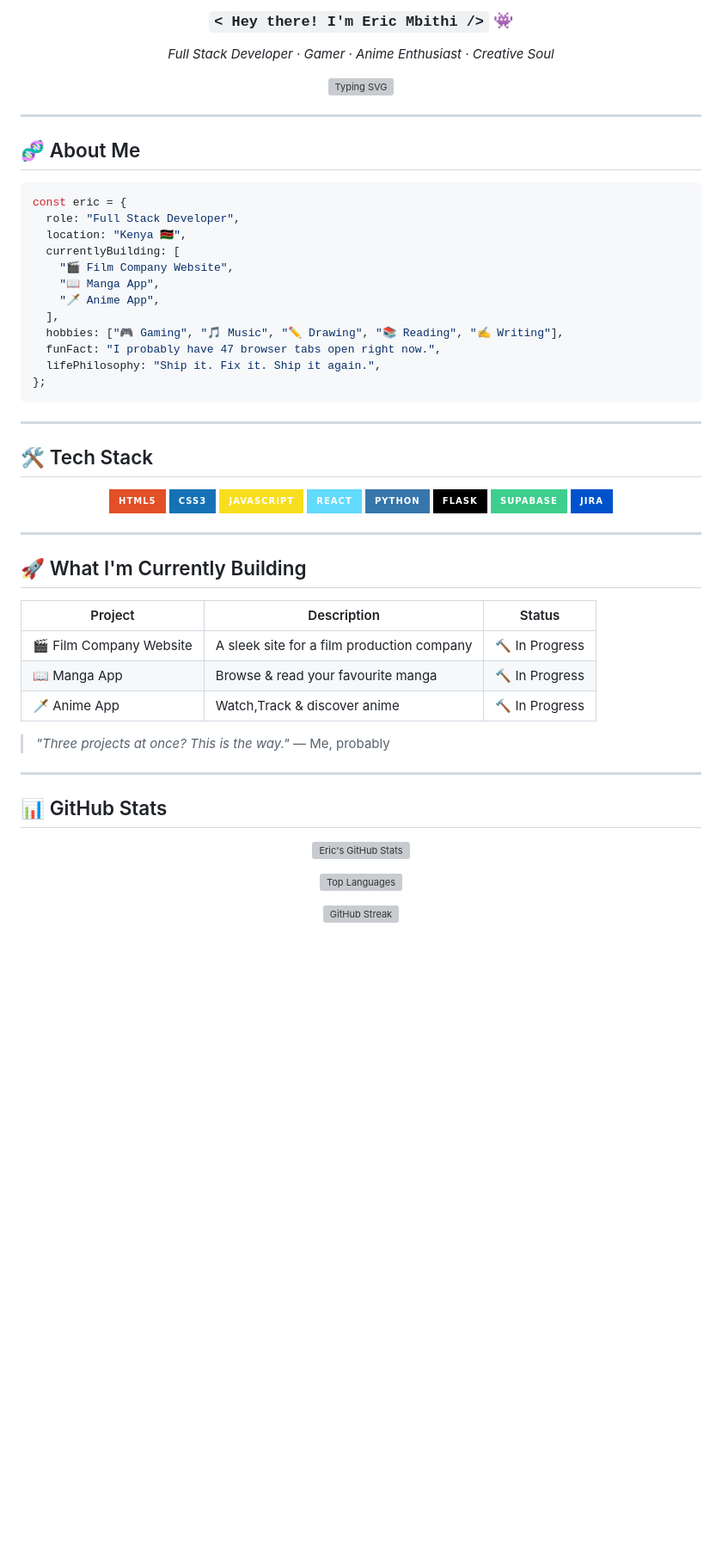
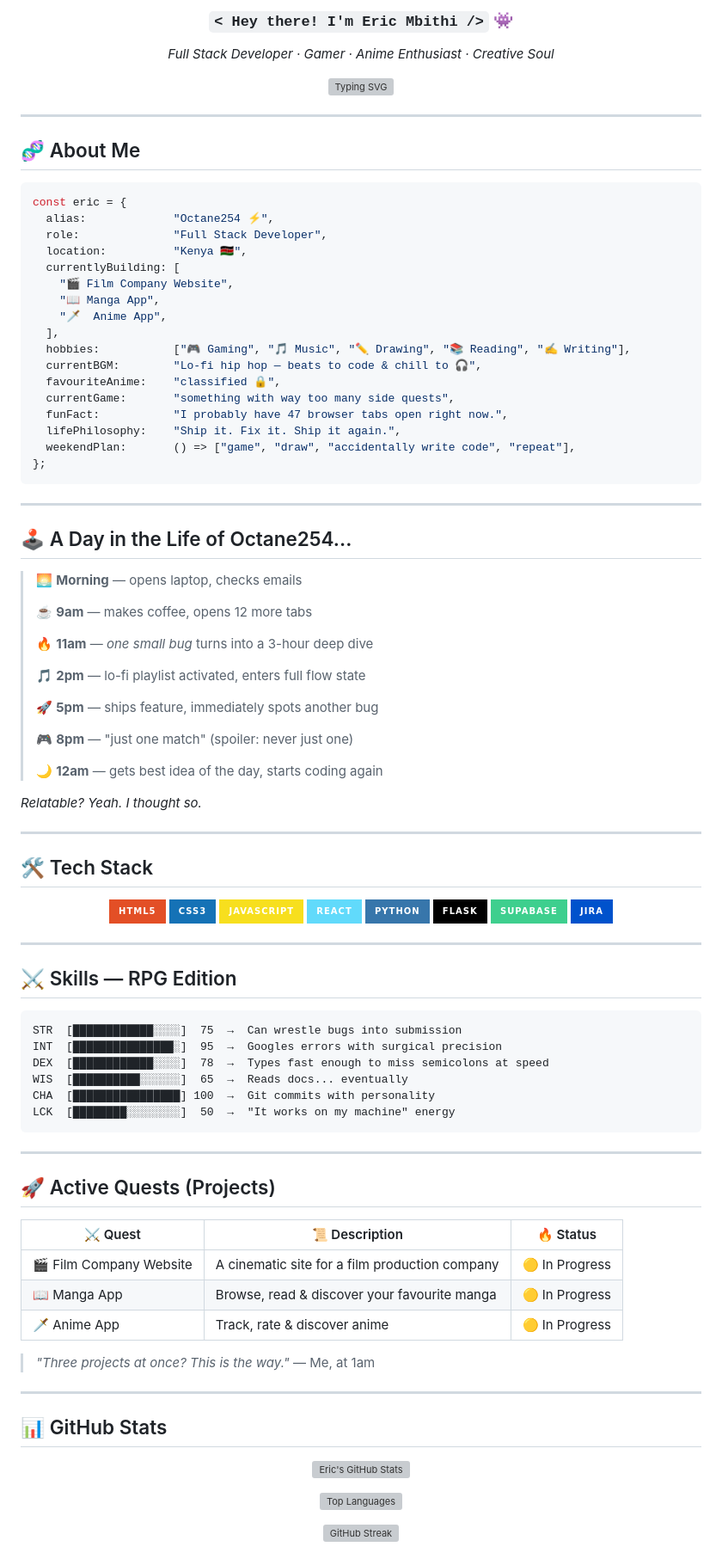
Before and after one commit to octane254/Octane254, a Markdown page: README.md, the part around one of its changes. Shown at 86% size. Rendered like a GitHub page; badges without logos; blank space fills up the shorter version; grey boxes are pictures that could not be loaded.

````diff
--- a/README.md
+++ b/README.md
@@ -23,18 +23,43 @@
 
 ```js
 const eric = {
-  role: "Full Stack Developer",
-  location: "Kenya 🇰🇪",
+  alias:             "Octane254 ⚡",
+  role:              "Full Stack Developer",
+  location:          "Kenya 🇰🇪",
   currentlyBuilding: [
     "🎬 Film Company Website",
     "📖 Manga App",
-    "🗡️ Anime App",
+    "🗡️  Anime App",
   ],
-  hobbies: ["🎮 Gaming", "🎵 Music", "✏️ Drawing", "📚 Reading", "✍️ Writing"],
-  funFact: "I probably have 47 browser tabs open right now.",
-  lifePhilosophy: "Ship it. Fix it. Ship it again.",
+  hobbies:           ["🎮 Gaming", "🎵 Music", "✏️ Drawing", "📚 Reading", "✍️ Writing"],
+  currentBGM:        "Lo-fi hip hop — beats to code & chill to 🎧",
+  favouriteAnime:    "classified 🔒",
+  currentGame:       "something with way too many side quests",
+  funFact:           "I probably have 47 browser tabs open right now.",
+  lifePhilosophy:    "Ship it. Fix it. Ship it again.",
+  weekendPlan:       () => ["game", "draw", "accidentally write code", "repeat"],
 };
 ```
+
+---
+
+## 🕹️ A Day in the Life of Octane254...
+
+> 🌅 **Morning** — opens laptop, checks emails
+>
+> ☕ **9am** — makes coffee, opens 12 more tabs
+>
+> 🔥 **11am** — *one small bug* turns into a 3-hour deep dive
+>
+> 🎵 **2pm** — lo-fi playlist activated, enters full flow state
+>
+> 🚀 **5pm** — ships feature, immediately spots another bug
+>
+> 🎮 **8pm** — "just one match" (spoiler: never just one)
+>
+> 🌙 **12am** — gets best idea of the day, starts coding again
+
+*Relatable? Yeah. I thought so.*
 
 ---
 
@@ -55,15 +80,28 @@ const eric = {
 
 ---
 
-## 🚀 What I'm Currently Building
+## ⚔️ Skills — RPG Edition
 
-| Project | Description | Status |
-|--------|-------------|--------|
-| 🎬 Film Company Website | A sleek site for a film production company | 🔨 In Progress |
-| 📖 Manga App | Browse & read your favourite manga | 🔨 In Progress |
-| 🗡️ Anime App | Watch,Track & discover anime | 🔨 In Progress |
+```
+STR  [████████████░░░░]  75  →  Can wrestle bugs into submission
+INT  [███████████████░]  95  →  Googles errors with surgical precision
+DEX  [████████████░░░░]  78  →  Types fast enough to miss semicolons at speed
+WIS  [██████████░░░░░░]  65  →  Reads docs... eventually
+CHA  [████████████████] 100  →  Git commits with personality
+LCK  [████████░░░░░░░░]  50  →  "It works on my machine" energy
+```
 
-> *"Three projects at once? This is the way."* — Me, probably
+---
+
+## 🚀 Active Quests (Projects)
+
+| ⚔️ Quest | 📜 Description | 🔥 Status |
+|-----------|----------------|-----------|
+| 🎬 Film Company Website | A cinematic site for a film production company | 🟡 In Progress |
+| 📖 Manga App | Browse, read & discover your favourite manga | 🟡 In Progress |
+| 🗡️ Anime App | Track, rate & discover anime | 🟡 In Progress |
+
+> *"Three projects at once? This is the way."* — Me, at 1am
 
 ---
 
````
Also changed, not shown: other parts of README.md (+50 -6 lines).
